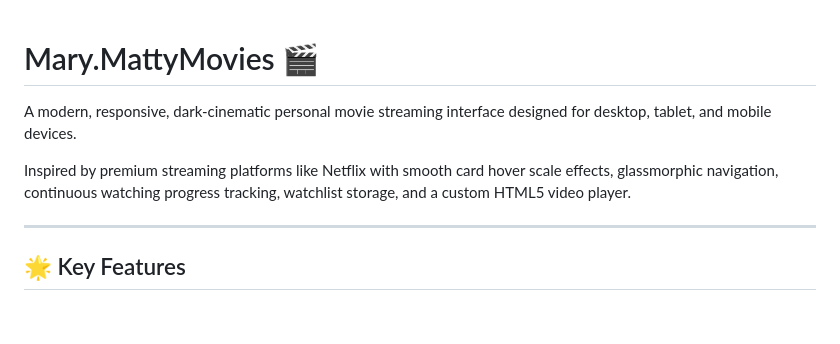
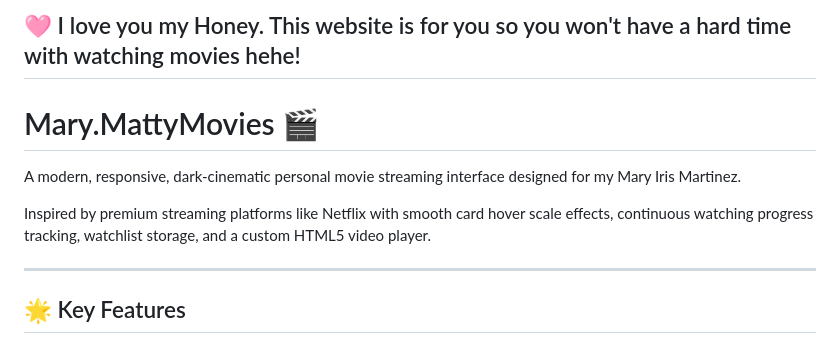
Before and after one commit to Jellygill/Mary.MattyMovies, a Markdown page: README.md, the part around one of its changes. Drawn GitHub-style; blank space fills up the shorter version.

```diff
--- a/README.md
+++ b/README.md
@@ -1,8 +1,10 @@
+## 🩷 I love you my Honey. This website is for you so you won't have a hard time with watching movies hehe!
+
 # Mary.MattyMovies 🎬
 
-A modern, responsive, dark-cinematic personal movie streaming interface designed for desktop, tablet, and mobile devices.
+A modern, responsive, dark-cinematic personal movie streaming interface designed for my Mary Iris Martinez.
 
-Inspired by premium streaming platforms like Netflix with smooth card hover scale effects, glassmorphic navigation, continuous watching progress tracking, watchlist storage, and a custom HTML5 video player.
+Inspired by premium streaming platforms like Netflix with smooth card hover scale effects, continuous watching progress tracking, watchlist storage, and a custom HTML5 video player.
 
 ---
 
```
Also changed, not shown: other parts of README.md (+3 -0 lines).
